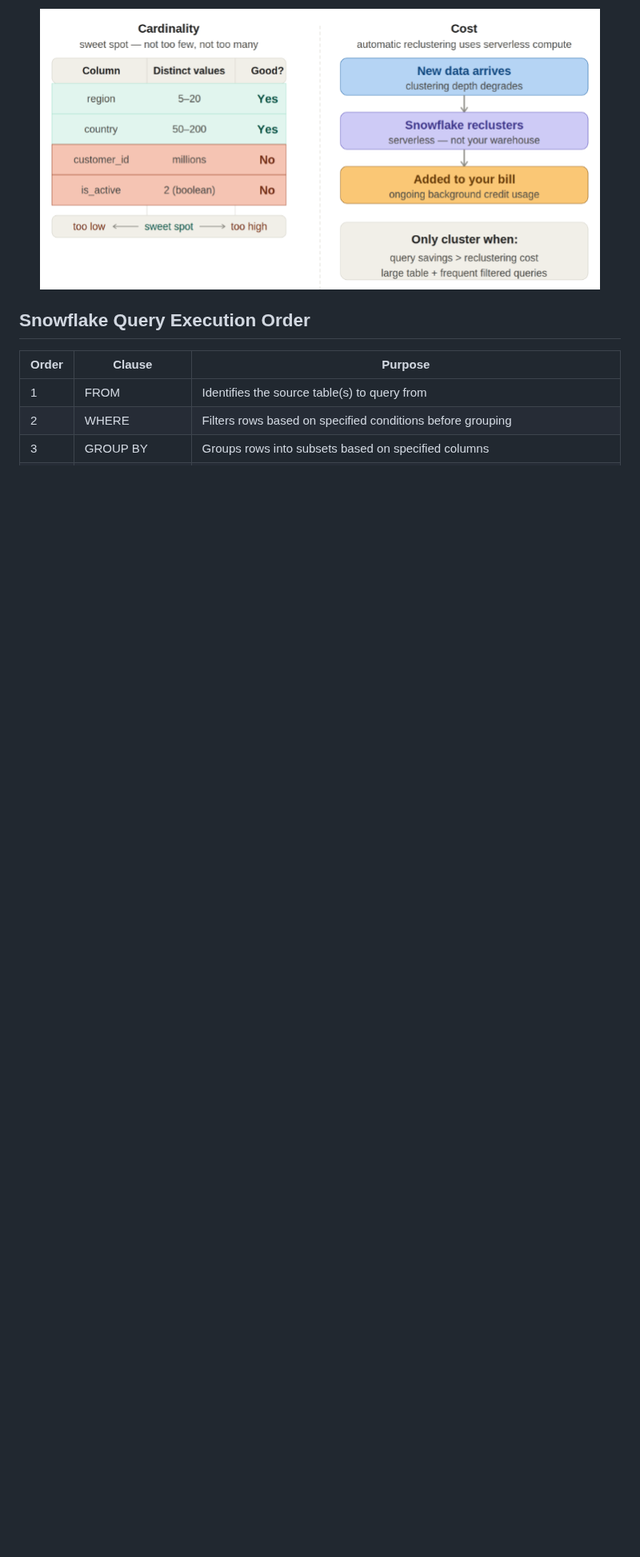
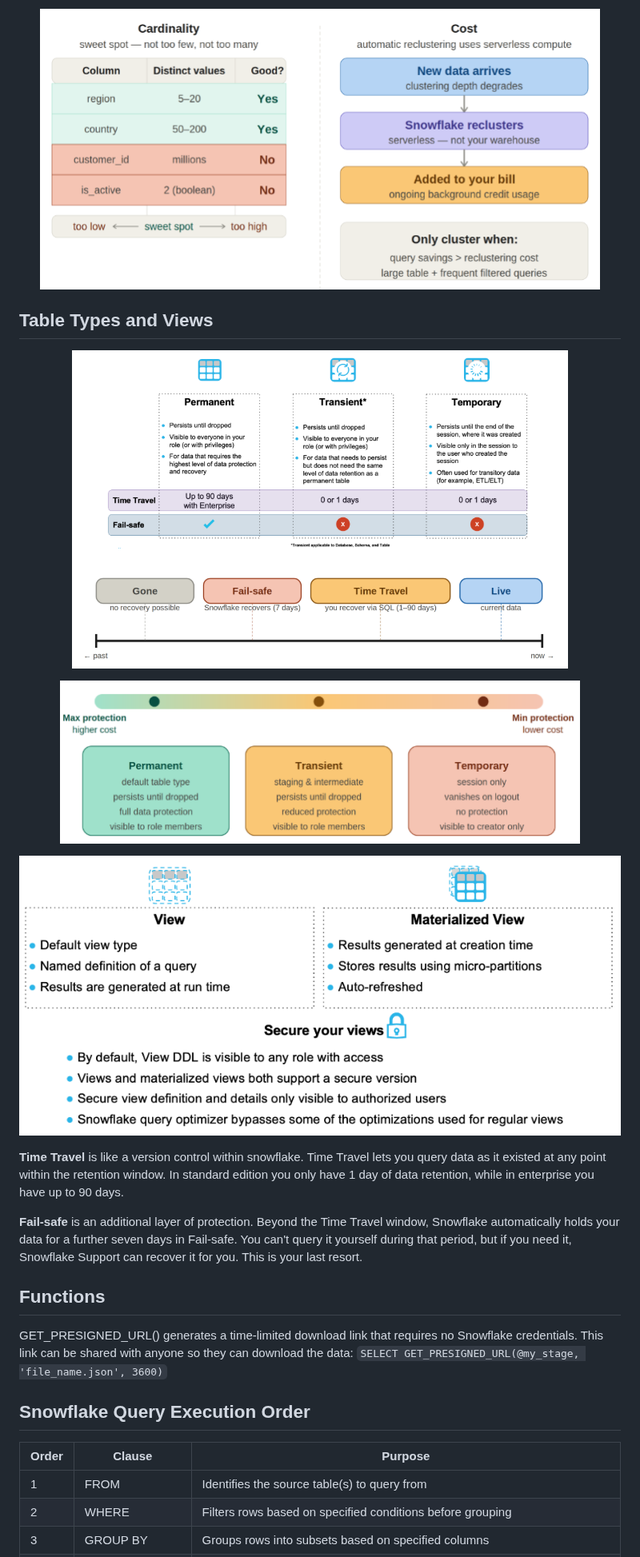
Before and after one commit to nicolas2192/plava_pahulja, a Markdown page: README.md, the part around the change. Shown at 80% size. Drawn GitHub-style; pictures changed too: .attachments/table_types1.png (added), .attachments/table_types2.png (added), .attachments/table_types3.png (added); blank space fills up the shorter version.

Commit message:
more stuff

```diff
--- a/README.md
+++ b/README.md
@@ -39,6 +39,39 @@ A clustering key makes sense when three things are true: the table is large enou
 <p align="center">
   <img width="700" height="350" src=".attachments/clustering.png">
 </p>
+
+## Table Types and Views
+
+<p align="center">
+  <img width="620" height="400" src=".attachments/table_types1.png">
+</p>
+
+<p align="center">
+  <img width="650" height="200" src=".attachments/table_types2.png">
+</p>
+
+<p align="center">
+  <img width="800" height="400" src=".attachments/table_types3.png">
+</p>
+
+**Time Travel** is like a version control within snowflake. Time Travel lets you query data as it existed at any point within the retention window. In standard edition you only have 1 day of data retention, while in enterprise you have up to 90 days.
+
+**Fail-safe** is an additional layer of protection. Beyond the Time Travel window, Snowflake automatically holds your data for a further seven days in Fail-safe. You can't query it yourself during that period, but if you need it, Snowflake Support can recover it for you. This is your last resort.
+
+
+## Functions
+
+GET_PRESIGNED_URL() generates a time-limited download link that requires no Snowflake credentials. This link can be shared with anyone so they can download the data:
+`SELECT GET_PRESIGNED_URL(@my_stage, 'file_name.json', 3600)`
+
+
+
+
+
+
+
+
+
 
 ## Snowflake Query Execution Order
 
```
Also changed, not shown: 2 other files.
